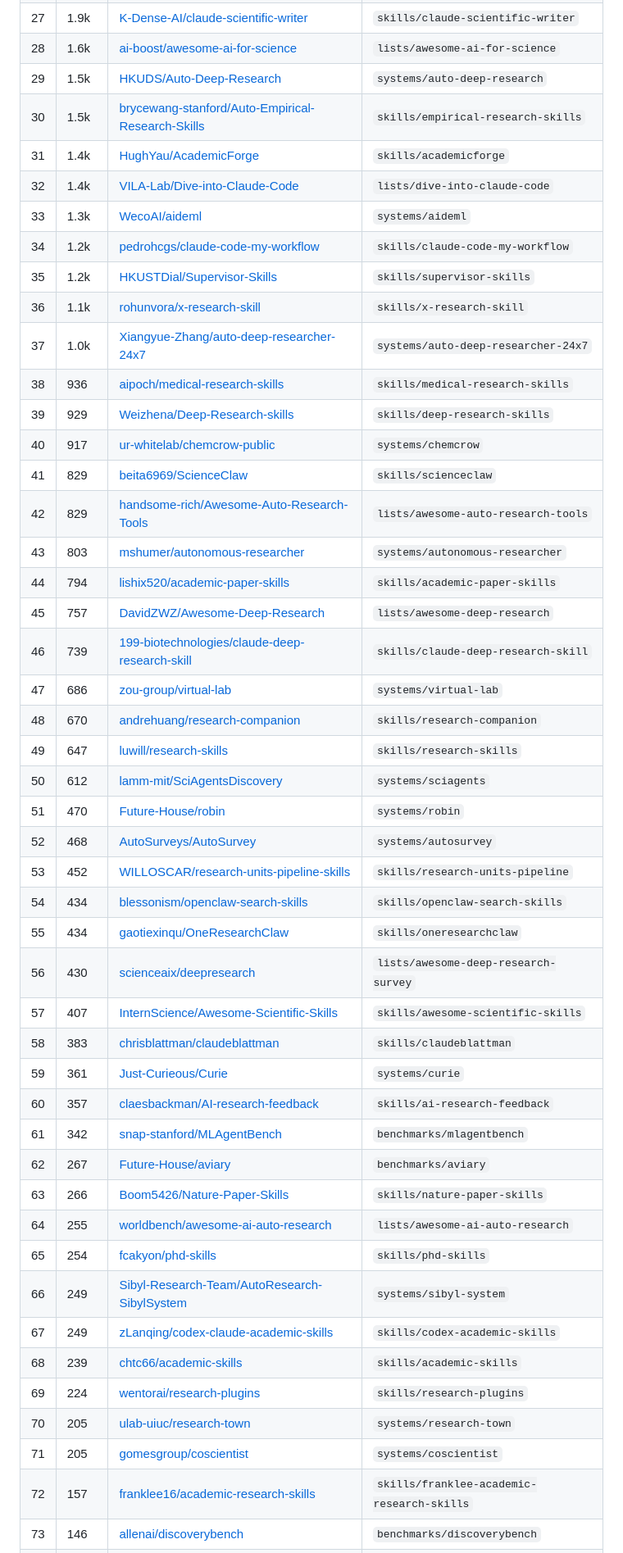
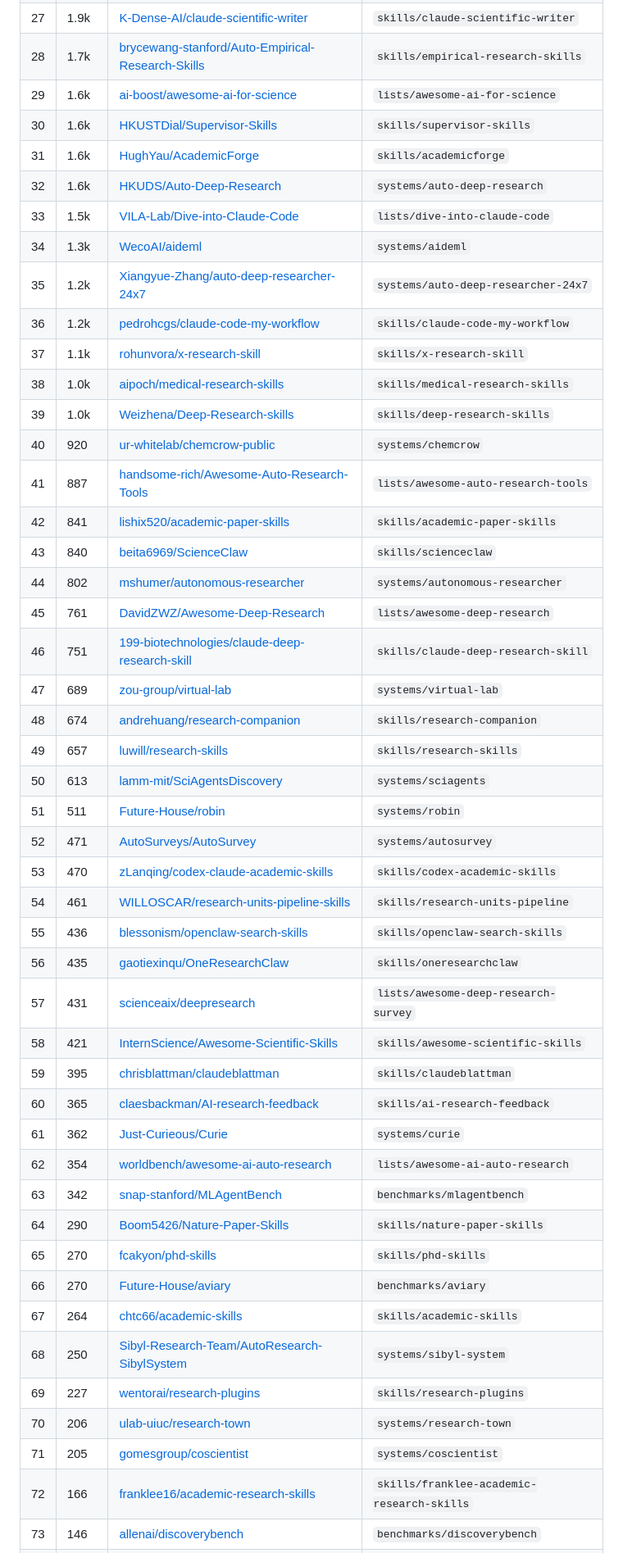
Before and after one commit to brycewang-stanford/Auto-Research-Skills, a Markdown page: STARS.md, the part around one of its changes. Shown at 82% size. GitHub-like rendering.

Commit message:
chore: refresh star counts [skip ci]

```diff
--- a/STARS.md
+++ b/STARS.md
@@ -35,47 +35,47 @@ Total bundled repos: **77**
 | 27 | 1.9k | [K-Dense-AI/claude-scientific-writer](https://github.com/K-Dense-AI/claude-scientific-writer) | `skills/claude-scientific-writer` |
-| 28 | 1.6k | [ai-boost/awesome-ai-for-science](https://github.com/ai-boost/awesome-ai-for-science) | `lists/awesome-ai-for-science` |
-| 29 | 1.5k | [HKUDS/Auto-Deep-Research](https://github.com/HKUDS/Auto-Deep-Research) | `systems/auto-deep-research` |
-| 30 | 1.5k | [brycewang-stanford/Auto-Empirical-Research-Skills](https://github.com/brycewang-stanford/Auto-Empirical-Research-Skills) | `skills/empirical-research-skills` |
-| 31 | 1.4k | [HughYau/AcademicForge](https://github.com/HughYau/AcademicForge) | `skills/academicforge` |
-| 32 | 1.4k | [VILA-Lab/Dive-into-Claude-Code](https://github.com/VILA-Lab/Dive-into-Claude-Code) | `lists/dive-into-claude-code` |
-| 33 | 1.3k | [WecoAI/aideml](https://github.com/WecoAI/aideml) | `systems/aideml` |
-| 34 | 1.2k | [pedrohcgs/claude-code-my-workflow](https://github.com/pedrohcgs/claude-code-my-workflow) | `skills/claude-code-my-workflow` |
-| 35 | 1.2k | [HKUSTDial/Supervisor-Skills](https://github.com/HKUSTDial/Supervisor-Skills) | `skills/supervisor-skills` |
-| 36 | 1.1k | [rohunvora/x-research-skill](https://github.com/rohunvora/x-research-skill) | `skills/x-research-skill` |
-| 37 | 1.0k | [Xiangyue-Zhang/auto-deep-researcher-24x7](https://github.com/Xiangyue-Zhang/auto-deep-researcher-24x7) | `systems/auto-deep-researcher-24x7` |
-| 38 | 936 | [aipoch/medical-research-skills](https://github.com/aipoch/medical-research-skills) | `skills/medical-research-skills` |
-| 39 | 929 | [Weizhena/Deep-Research-skills](https://github.com/Weizhena/Deep-Research-skills) | `skills/deep-research-skills` |
-| 40 | 917 | [ur-whitelab/chemcrow-public](https://github.com/ur-whitelab/chemcrow-public) | `systems/chemcrow` |
-| 41 | 829 | [beita6969/ScienceClaw](https://github.com/beita6969/ScienceClaw) | `skills/scienceclaw` |
-| 42 | 829 | [handsome-rich/Awesome-Auto-Research-Tools](https://github.com/handsome-rich/Awesome-Auto-Research-Tools) | `lists/awesome-auto-research-tools` |
-| 43 | 803 | [mshumer/autonomous-researcher](https://github.com/mshumer/autonomous-researcher) | `systems/autonomous-researcher` |
-| 44 | 794 | [lishix520/academic-paper-skills](https://github.com/lishix520/academic-paper-skills) | `skills/academic-paper-skills` |
-| 45 | 757 | [DavidZWZ/Awesome-Deep-Research](https://github.com/DavidZWZ/Awesome-Deep-Research) | `lists/awesome-deep-research` |
-| 46 | 739 | [199-biotechnologies/claude-deep-research-skill](https://github.com/199-biotechnologies/claude-deep-research-skill) | `skills/claude-deep-research-skill` |
-| 47 | 686 | [zou-group/virtual-lab](https://github.com/zou-group/virtual-lab) | `systems/virtual-lab` |
-| 48 | 670 | [andrehuang/research-companion](https://github.com/andrehuang/research-companion) | `skills/research-companion` |
-| 49 | 647 | [luwill/research-skills](https://github.com/luwill/research-skills) | `skills/research-skills` |
-| 50 | 612 | [lamm-mit/SciAgentsDiscovery](https://github.com/lamm-mit/SciAgentsDiscovery) | `systems/sciagents` |
-| 51 | 470 | [Future-House/robin](https://github.com/Future-House/robin) | `systems/robin` |
-| 52 | 468 | [AutoSurveys/AutoSurvey](https://github.com/AutoSurveys/AutoSurvey) | `systems/autosurvey` |
-| 53 | 452 | [WILLOSCAR/research-units-pipeline-skills](https://github.com/WILLOSCAR/research-units-pipeline-skills) | `skills/research-units-pipeline` |
-| 54 | 434 | [blessonism/openclaw-search-skills](https://github.com/blessonism/openclaw-search-skills) | `skills/openclaw-search-skills` |
-| 55 | 434 | [gaotiexinqu/OneResearchClaw](https://github.com/gaotiexinqu/OneResearchClaw) | `skills/oneresearchclaw` |
-| 56 | 430 | [scienceaix/deepresearch](https://github.com/scienceaix/deepresearch) | `lists/awesome-deep-research-survey` |
-| 57 | 407 | [InternScience/Awesome-Scientific-Skills](https://github.com/InternScience/Awesome-Scientific-Skills) | `skills/awesome-scientific-skills` |
-| 58 | 383 | [chrisblattman/claudeblattman](https://github.com/chrisblattman/claudeblattman) | `skills/claudeblattman` |
-| 59 | 361 | [Just-Curieous/Curie](https://github.com/Just-Curieous/Curie) | `systems/curie` |
-| 60 | 357 | [claesbackman/AI-research-feedback](https://github.com/claesbackman/AI-research-feedback) | `skills/ai-research-feedback` |
-| 61 | 342 | [snap-stanford/MLAgentBench](https://github.com/snap-stanford/MLAgentBench) | `benchmarks/mlagentbench` |
-| 62 | 267 | [Future-House/aviary](https://github.com/Future-House/aviary) | `benchmarks/aviary` |
-| 63 | 266 | [Boom5426/Nature-Paper-Skills](https://github.com/Boom5426/Nature-Paper-Skills) | `skills/nature-paper-skills` |
-| 64 | 255 | [worldbench/awesome-ai-auto-research](https://github.com/worldbench/awesome-ai-auto-research) | `lists/awesome-ai-auto-research` |
-| 65 | 254 | [fcakyon/phd-skills](https://github.com/fcakyon/phd-skills) | `skills/phd-skills` |
-| 66 | 249 | [Sibyl-Research-Team/AutoResearch-SibylSystem](https://github.com/Sibyl-Research-Team/AutoResearch-SibylSystem) | `systems/sibyl-system` |
-| 67 | 249 | [zLanqing/codex-claude-academic-skills](https://github.com/zLanqing/codex-claude-academic-skills) | `skills/codex-academic-skills` |
-| 68 | 239 | [chtc66/academic-skills](https://github.com/chtc66/academic-skills) | `skills/academic-skills` |
-| 69 | 224 | [wentorai/research-plugins](https://github.com/wentorai/research-plugins) | `skills/research-plugins` |
-| 70 | 205 | [ulab-uiuc/research-town](https://github.com/ulab-uiuc/research-town) | `systems/research-town` |
+| 28 | 1.7k | [brycewang-stanford/Auto-Empirical-Research-Skills](https://github.com/brycewang-stanford/Auto-Empirical-Research-Skills) | `skills/empirical-research-skills` |
+| 29 | 1.6k | [ai-boost/awesome-ai-for-science](https://github.com/ai-boost/awesome-ai-for-science) | `lists/awesome-ai-for-science` |
+| 30 | 1.6k | [HKUSTDial/Supervisor-Skills](https://github.com/HKUSTDial/Supervisor-Skills) | `skills/supervisor-skills` |
+| 31 | 1.6k | [HughYau/AcademicForge](https://github.com/HughYau/AcademicForge) | `skills/academicforge` |
+| 32 | 1.6k | [HKUDS/Auto-Deep-Research](https://github.com/HKUDS/Auto-Deep-Research) | `systems/auto-deep-research` |
+| 33 | 1.5k | [VILA-Lab/Dive-into-Claude-Code](https://github.com/VILA-Lab/Dive-into-Claude-Code) | `lists/dive-into-claude-code` |
+| 34 | 1.3k | [WecoAI/aideml](https://github.com/WecoAI/aideml) | `systems/aideml` |
+| 35 | 1.2k | [Xiangyue-Zhang/auto-deep-researcher-24x7](https://github.com/Xiangyue-Zhang/auto-deep-researcher-24x7) | `systems/auto-deep-researcher-24x7` |
+| 36 | 1.2k | [pedrohcgs/claude-code-my-workflow](https://github.com/pedrohcgs/claude-code-my-workflow) | `skills/claude-code-my-workflow` |
+| 37 | 1.1k | [rohunvora/x-research-skill](https://github.com/rohunvora/x-research-skill) | `skills/x-research-skill` |
+| 38 | 1.0k | [aipoch/medical-research-skills](https://github.com/aipoch/medical-research-skills) | `skills/medical-research-skills` |
+| 39 | 1.0k | [Weizhena/Deep-Research-skills](https://github.com/Weizhena/Deep-Research-skills) | `skills/deep-research-skills` |
+| 40 | 920 | [ur-whitelab/chemcrow-public](https://github.com/ur-whitelab/chemcrow-public) | `systems/chemcrow` |
+| 41 | 887 | [handsome-rich/Awesome-Auto-Research-Tools](https://github.com/handsome-rich/Awesome-Auto-Research-Tools) | `lists/awesome-auto-research-tools` |
+| 42 | 841 | [lishix520/academic-paper-skills](https://github.com/lishix520/academic-paper-skills) | `skills/academic-paper-skills` |
+| 43 | 840 | [beita6969/ScienceClaw](https://github.com/beita6969/ScienceClaw) | `skills/scienceclaw` |
+| 44 | 802 | [mshumer/autonomous-researcher](https://github.com/mshumer/autonomous-researcher) | `systems/autonomous-researcher` |
+| 45 | 761 | [DavidZWZ/Awesome-Deep-Research](https://github.com/DavidZWZ/Awesome-Deep-Research) | `lists/awesome-deep-research` |
+| 46 | 751 | [199-biotechnologies/claude-deep-research-skill](https://github.com/199-biotechnologies/claude-deep-research-skill) | `skills/claude-deep-research-skill` |
+| 47 | 689 | [zou-group/virtual-lab](https://github.com/zou-group/virtual-lab) | `systems/virtual-lab` |
+| 48 | 674 | [andrehuang/research-companion](https://github.com/andrehuang/research-companion) | `skills/research-companion` |
+| 49 | 657 | [luwill/research-skills](https://github.com/luwill/research-skills) | `skills/research-skills` |
+| 50 | 613 | [lamm-mit/SciAgentsDiscovery](https://github.com/lamm-mit/SciAgentsDiscovery) | `systems/sciagents` |
+| 51 | 511 | [Future-House/robin](https://github.com/Future-House/robin) | `systems/robin` |
+| 52 | 471 | [AutoSurveys/AutoSurvey](https://github.com/AutoSurveys/AutoSurvey) | `systems/autosurvey` |
+| 53 | 470 | [zLanqing/codex-claude-academic-skills](https://github.com/zLanqing/codex-claude-academic-skills) | `skills/codex-academic-skills` |
+| 54 | 461 | [WILLOSCAR/research-units-pipeline-skills](https://github.com/WILLOSCAR/research-units-pipeline-skills) | `skills/research-units-pipeline` |
+| 55 | 436 | [blessonism/openclaw-search-skills](https://github.com/blessonism/openclaw-search-skills) | `skills/openclaw-search-skills` |
+| 56 | 435 | [gaotiexinqu/OneResearchClaw](https://github.com/gaotiexinqu/OneResearchClaw) | `skills/oneresearchclaw` |
+| 57 | 431 | [scienceaix/deepresearch](https://github.com/scienceaix/deepresearch) | `lists/awesome-deep-research-survey` |
+| 58 | 421 | [InternScience/Awesome-Scientific-Skills](https://github.com/InternScience/Awesome-Scientific-Skills) | `skills/awesome-scientific-skills` |
+| 59 | 395 | [chrisblattman/claudeblattman](https://github.com/chrisblattman/claudeblattman) | `skills/claudeblattman` |
+| 60 | 365 | [claesbackman/AI-research-feedback](https://github.com/claesbackman/AI-research-feedback) | `skills/ai-research-feedback` |
+| 61 | 362 | [Just-Curieous/Curie](https://github.com/Just-Curieous/Curie) | `systems/curie` |
+| 62 | 354 | [worldbench/awesome-ai-auto-research](https://github.com/worldbench/awesome-ai-auto-research) | `lists/awesome-ai-auto-research` |
+| 63 | 342 | [snap-stanford/MLAgentBench](https://github.com/snap-stanford/MLAgentBench) | `benchmarks/mlagentbench` |
+| 64 | 290 | [Boom5426/Nature-Paper-Skills](https://github.com/Boom5426/Nature-Paper-Skills) | `skills/nature-paper-skills` |
+| 65 | 270 | [fcakyon/phd-skills](https://github.com/fcakyon/phd-skills) | `skills/phd-skills` |
+| 66 | 270 | [Future-House/aviary](https://github.com/Future-House/aviary) | `benchmarks/aviary` |
+| 67 | 264 | [chtc66/academic-skills](https://github.com/chtc66/academic-skills) | `skills/academic-skills` |
+| 68 | 250 | [Sibyl-Research-Team/AutoResearch-SibylSystem](https://github.com/Sibyl-Research-Team/AutoResearch-SibylSystem) | `systems/sibyl-system` |
+| 69 | 227 | [wentorai/research-plugins](https://github.com/wentorai/research-plugins) | `skills/research-plugins` |
+| 70 | 206 | [ulab-uiuc/research-town](https://github.com/ulab-uiuc/research-town) | `systems/research-town` |
 | 71 | 205 | [gomesgroup/coscientist](https://github.com/gomesgroup/coscientist) | `systems/coscientist` |
-| 72 | 157 | [franklee16/academic-research-skills](https://github.com/franklee16/academic-research-skills) | `skills/franklee-academic-research-skills` |
+| 72 | 166 | [franklee16/academic-research-skills](https://github.com/franklee16/academic-research-skills) | `skills/franklee-academic-research-skills` |
 | 73 | 146 | [allenai/discoverybench](https://github.com/allenai/discoverybench) | `benchmarks/discoverybench` |
```
Also changed, not shown: other parts of STARS.md (+26 -26 lines).
